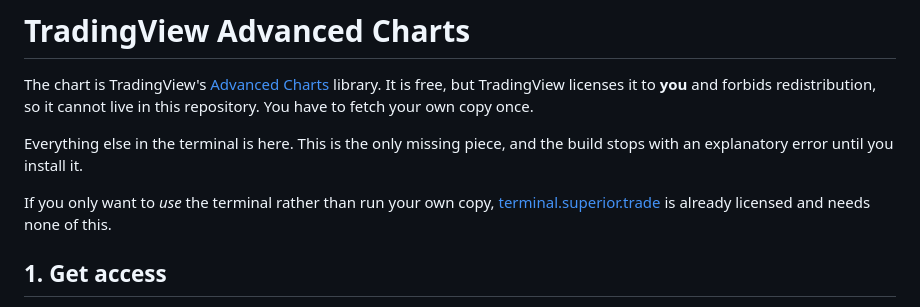
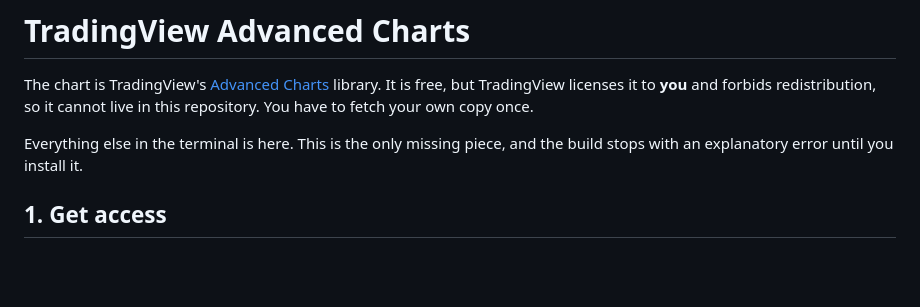
Before and after one commit to Superior-Trade/trading-terminal, a Markdown page: docs/charting-library.md, the part around the change. Rendered like a GitHub page; blank space fills up the shorter version.

```diff
--- a/docs/charting-library.md
+++ b/docs/charting-library.md
@@ -6,10 +6,6 @@ so it cannot live in this repository. You have to fetch your own copy once.
 
 Everything else in the terminal is here. This is the only missing piece, and the build
 stops with an explanatory error until you install it.
-
-If you only want to *use* the terminal rather than run your own copy,
-[terminal.superior.trade](https://terminal.superior.trade) is already licensed and needs
-none of this.
 
 ## 1. Get access
 
```
Also changed, not shown: README.md (+12 -49 lines), docs/media/setup-on-chart.png (deleted), docs/media/terminal-empty.png (added), docs/media/terminal.png, 3 other files.
